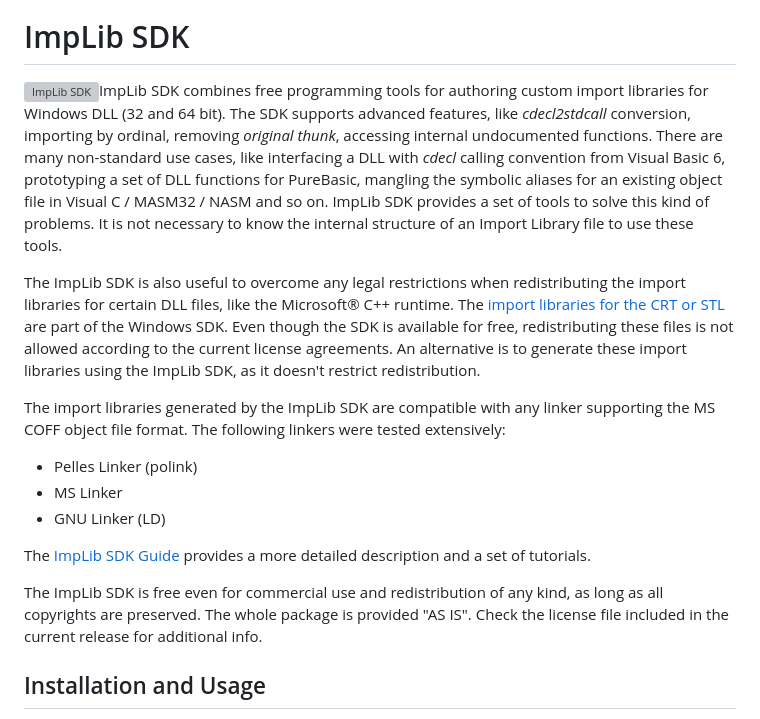
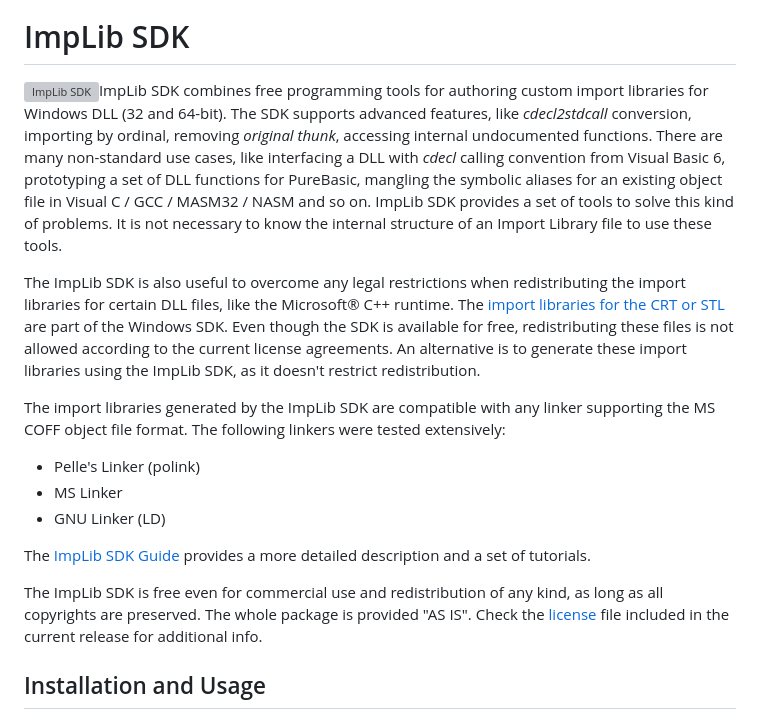
Before and after one commit to vkamenar/implib-sdk, a Markdown page: README.md, the part around the change. GitHub-like rendering; grey boxes are pictures that could not be loaded.

```diff
--- a/README.md
+++ b/README.md
@@ -3,19 +3,19 @@
 
 # ImpLib SDK
 
-<img src="https://implib.sourceforge.io/logo.png" align="left" hspace="8" vspace="8" alt="ImpLib SDK"/>ImpLib SDK combines free programming tools for authoring custom import libraries for Windows DLL (32 and 64 bit). The SDK supports advanced features, like *cdecl2stdcall* conversion, importing by ordinal, removing *original thunk*, accessing internal undocumented functions. There are many non-standard use cases, like interfacing a DLL with *cdecl* calling convention from Visual Basic 6, prototyping a set of DLL functions for PureBasic, mangling the symbolic aliases for an existing
-object file in Visual C / MASM32 / NASM and so on. ImpLib SDK provides a set of tools to solve this kind of problems. It is not necessary to know the internal structure of an Import Library file to use these tools.
+<img src="https://implib.sourceforge.io/logo.png" align="left" hspace="8" vspace="8" alt="ImpLib SDK"/>ImpLib SDK combines free programming tools for authoring custom import libraries for Windows DLL (32 and 64-bit). The SDK supports advanced features, like *cdecl2stdcall* conversion, importing by ordinal, removing *original thunk*, accessing internal undocumented functions. There are many non-standard use cases, like interfacing a DLL with *cdecl* calling convention from Visual Basic 6, prototyping a set of DLL functions for PureBasic, mangling the symbolic aliases for an existing
+object file in Visual C / GCC / MASM32 / NASM and so on. ImpLib SDK provides a set of tools to solve this kind of problems. It is not necessary to know the internal structure of an Import Library file to use these tools.
 
 The ImpLib SDK is also useful to overcome any legal restrictions when redistributing the import libraries for certain DLL files, like the Microsoft® C++ runtime. The [import libraries for the CRT or STL](https://learn.microsoft.com/en-us/cpp/c-runtime-library/crt-library-features?view=msvc-160) are part of the Windows SDK. Even though the SDK is available for free, redistributing these files is not allowed according to the current license agreements. An alternative is to generate these import libraries using the ImpLib SDK, as it doesn't restrict redistribution.
 
 The import libraries generated by the ImpLib SDK are compatible with any linker supporting the MS COFF object file format. The following linkers were tested extensively:
-* Pelles Linker (polink)
+* Pelle's Linker (polink)
 * MS Linker
 * GNU Linker (LD)
 
 The [ImpLib SDK Guide](https://implib.sourceforge.io/EN.HTM) provides a more detailed description and a set of tutorials.
 
-The ImpLib SDK is free even for commercial use and redistribution of any kind, as long as all copyrights are preserved. The whole package is provided "AS IS". Check the license file included in the current release for additional info.
+The ImpLib SDK is free even for commercial use and redistribution of any kind, as long as all copyrights are preserved. The whole package is provided "AS IS". Check the [license](/LICENSE) file included in the current release for additional info.
 
 ## Installation and Usage
 
```
